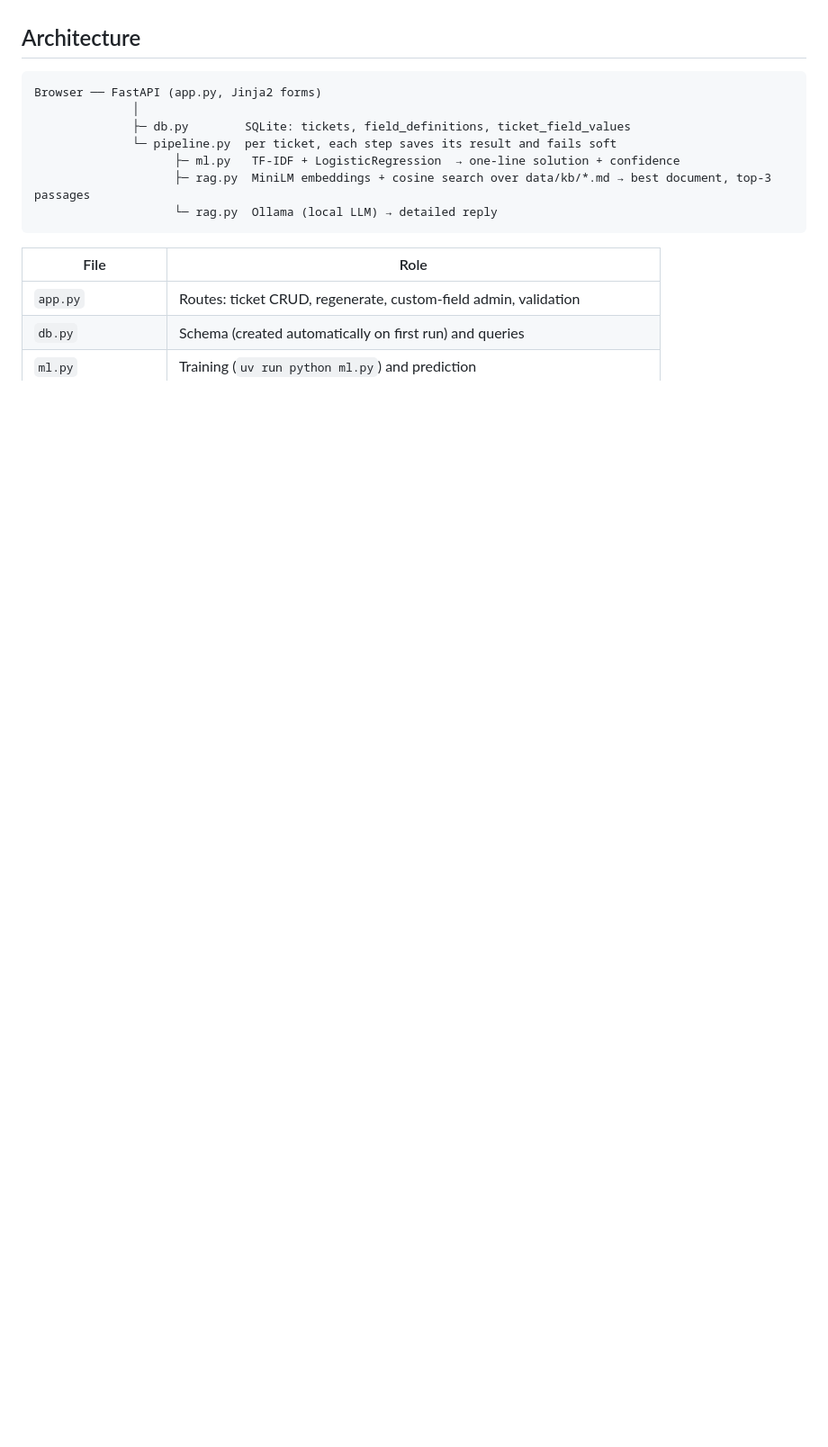
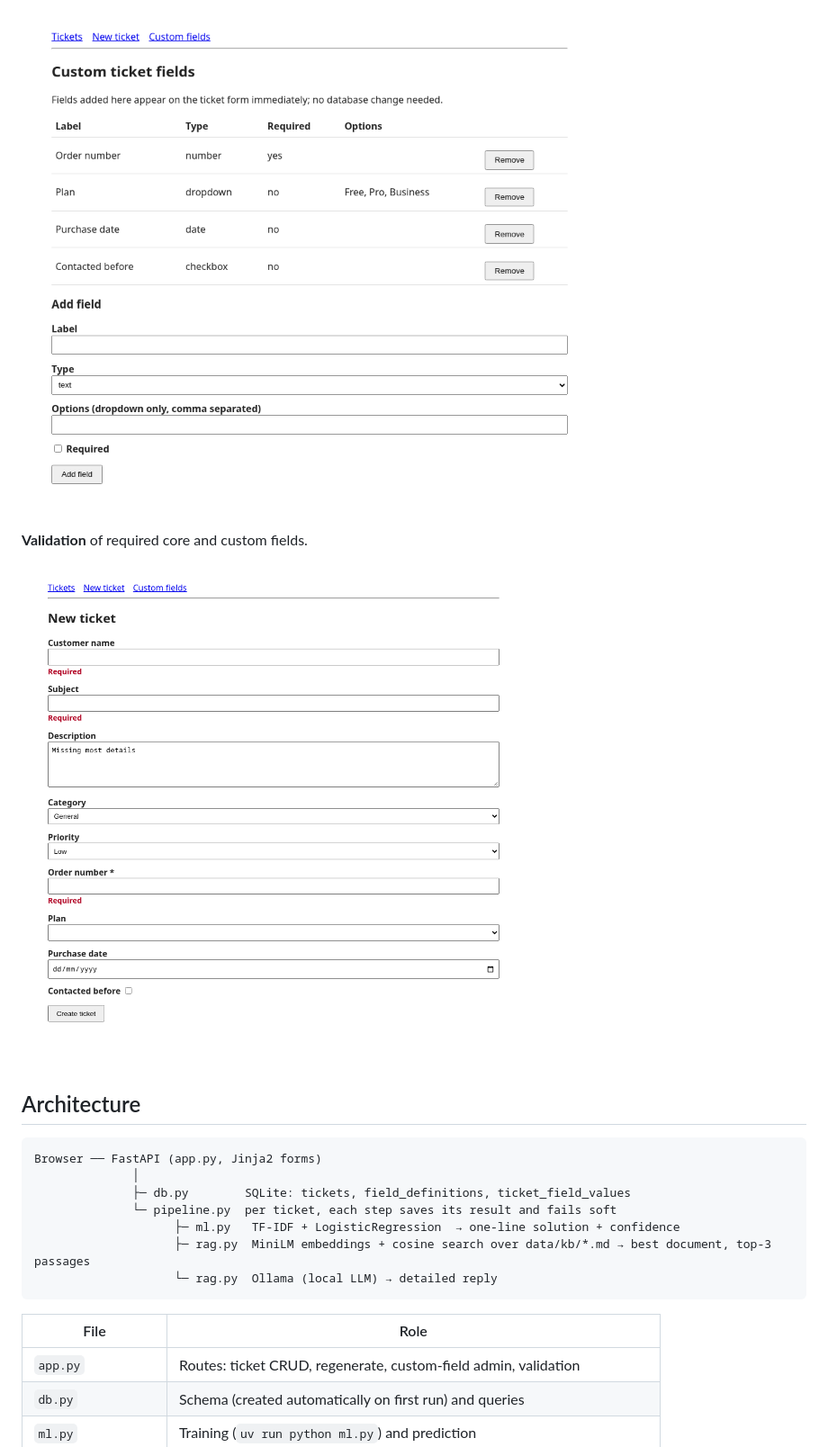
Before and after one commit to NishikVarma/ai-ticket-response-system, a Markdown page: README.md, the part around one of its changes. Shown at 90% size. Rendered like a GitHub page; pictures changed too: screenshots/custom-fields.png (added), screenshots/validation.png (added); blank space fills up the shorter version.

Commit message:
Add screenshots to README

```diff
--- a/README.md
+++ b/README.md
@@ -6,3 +20,8 @@ Everything runs locally: no cloud AI APIs.
+![Custom fields](screenshots/custom-fields.png)
+
+**Validation** of required core and custom fields.
+
+![Validation errors](screenshots/validation.png)
 
 ## Architecture
 
```
Also changed, not shown: other parts of README.md (+14 -0 lines), screenshots/ticket-detail.png (added), screenshots/ticket-list.png (added).
